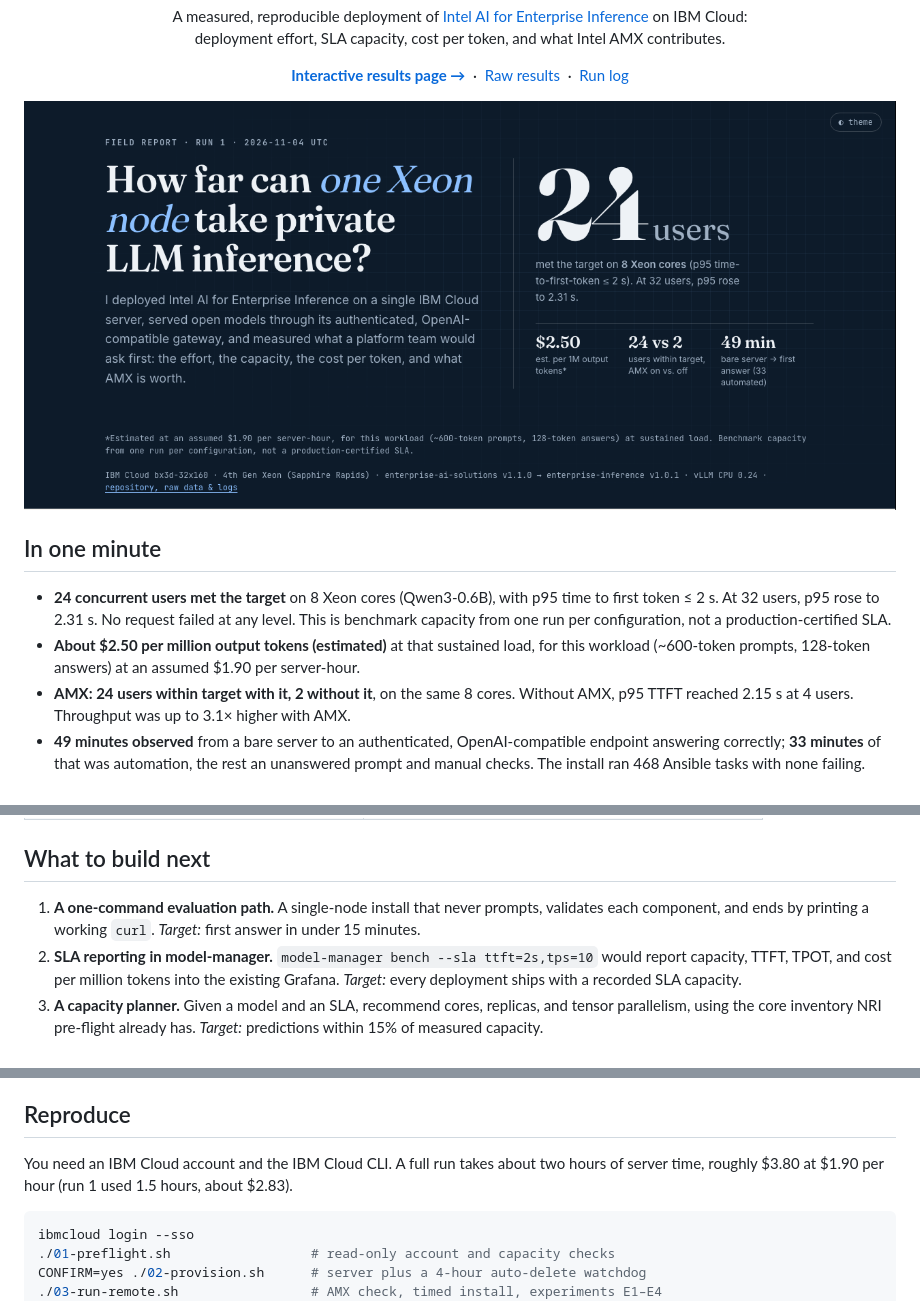
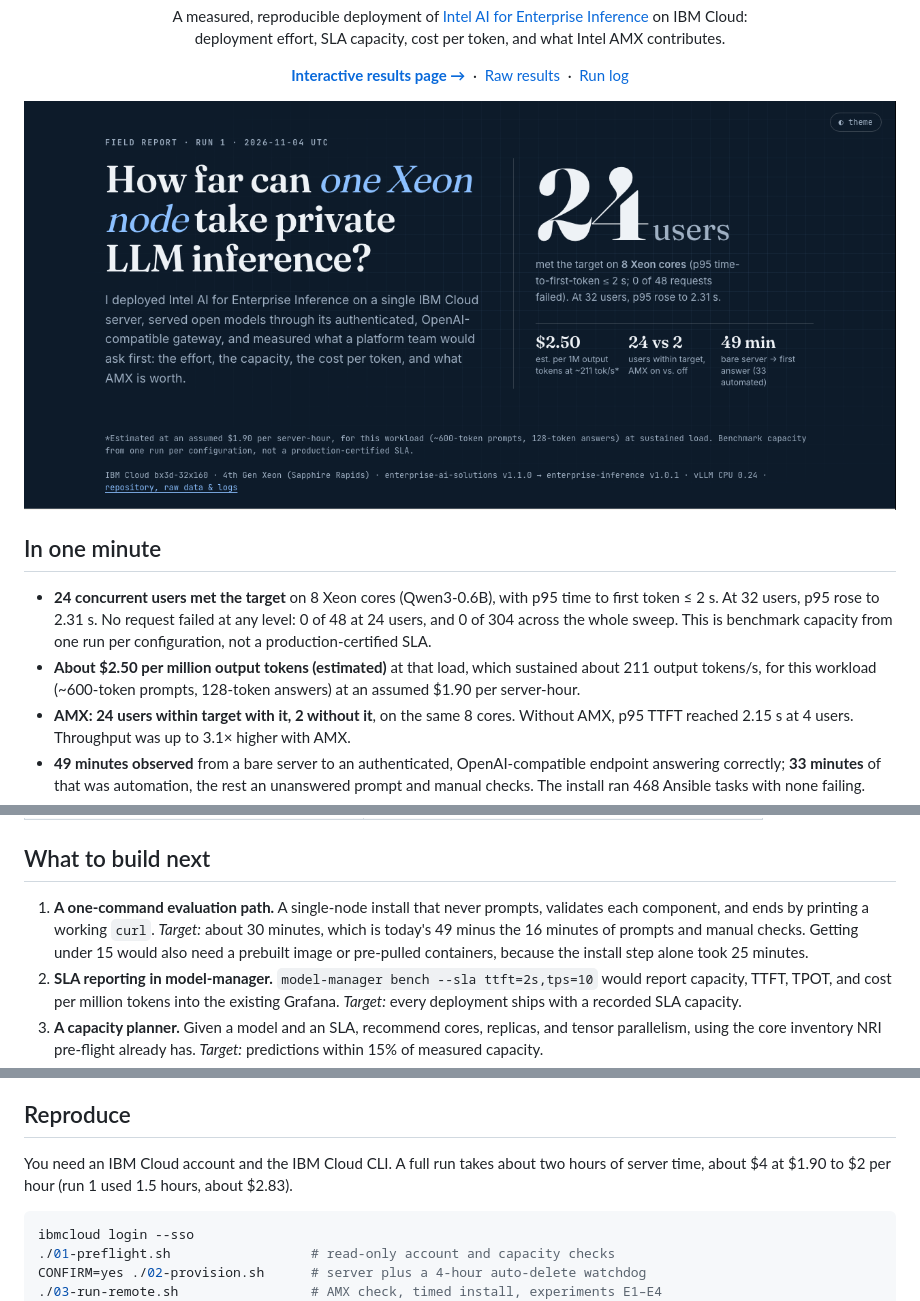
Before and after one commit to abh2050/private-inference-on-intel, a Markdown page: README.md, 3 parts joined by grey strips. GitHub-like rendering; pictures changed too: docs/preview-hero.png.

Commit message:
Third review pass: request counts, 211 tok/s behind $2.50, realistic 30-min target, about $4 per run
Co-Authored-By: Claude Opus 5.5 <noreply@anthropic.com>

````diff
--- a/README.md
+++ b/README.md
@@ -15,8 +15,8 @@ deployment effort, SLA capacity, cost per token, and what Intel AMX contributes.
 
 ## In one minute
 
-- **24 concurrent users met the target** on 8 Xeon cores (Qwen3-0.6B), with p95 time to first token ≤ 2 s. At 32 users, p95 rose to 2.31 s. No request failed at any level. This is benchmark capacity from one run per configuration, not a production-certified SLA.
-- **About $2.50 per million output tokens (estimated)** at that sustained load, for this workload (~600-token prompts, 128-token answers) at an assumed $1.90 per server-hour.
+- **24 concurrent users met the target** on 8 Xeon cores (Qwen3-0.6B), with p95 time to first token ≤ 2 s. At 32 users, p95 rose to 2.31 s. No request failed at any level: 0 of 48 at 24 users, and 0 of 304 across the whole sweep. This is benchmark capacity from one run per configuration, not a production-certified SLA.
+- **About $2.50 per million output tokens (estimated)** at that load, which sustained about 211 output tokens/s, for this workload (~600-token prompts, 128-token answers) at an assumed $1.90 per server-hour.
 - **AMX: 24 users within target with it, 2 without it**, on the same 8 cores. Without AMX, p95 TTFT reached 2.15 s at 4 users. Throughput was up to 3.1× higher with AMX.
 - **49 minutes observed** from a bare server to an authenticated, OpenAI-compatible endpoint answering correctly; **33 minutes** of that was automation, the rest an unanswered prompt and manual checks. The install ran 468 Ansible tasks with none failing.
 - **Six small deployment observations**, each paired with a suggested improvement, and four ideas for what to build next.
@@ -132,7 +132,7 @@ The core install was solid: 468 Ansible tasks with none failing, 49 pods healthy
 
 ## What to build next
 
-1. **A one-command evaluation path.** A single-node install that never prompts, validates each component, and ends by printing a working `curl`. *Target:* first answer in under 15 minutes.
+1. **A one-command evaluation path.** A single-node install that never prompts, validates each component, and ends by printing a working `curl`. *Target:* about 30 minutes, which is today's 49 minus the 16 minutes of prompts and manual checks. Getting under 15 would also need a prebuilt image or pre-pulled containers, because the install step alone took 25 minutes.
 2. **SLA reporting in model-manager.** `model-manager bench --sla ttft=2s,tps=10` would report capacity, TTFT, TPOT, and cost per million tokens into the existing Grafana. *Target:* every deployment ships with a recorded SLA capacity.
 3. **A capacity planner.** Given a model and an SLA, recommend cores, replicas, and tensor parallelism, using the core inventory NRI pre-flight already has. *Target:* predictions within 15% of measured capacity.
 4. **SLA-aware routing in the AI gateway.** Route each request to the smallest model that passes an evaluation set for its task. As a scenario only: arithmetic on the measured throughputs puts a 70/30 split at about 60% lower cost. No router was built; the saving needs quality evaluation and routing validation before it means anything.
@@ -159,7 +159,7 @@ Scope and limits:
 
 ## Reproduce
 
-You need an IBM Cloud account and the IBM Cloud CLI. A full run takes about two hours of server time, roughly $3.80 at $1.90 per hour (run 1 used 1.5 hours, about $2.83).
+You need an IBM Cloud account and the IBM Cloud CLI. A full run takes about two hours of server time, about $4 at $1.90 to $2 per hour (run 1 used 1.5 hours, about $2.83).
 
 ```bash
 ibmcloud login --sso
````
Also changed, not shown: RUNBOOK.md (+1 -1 lines), 2 other files.
